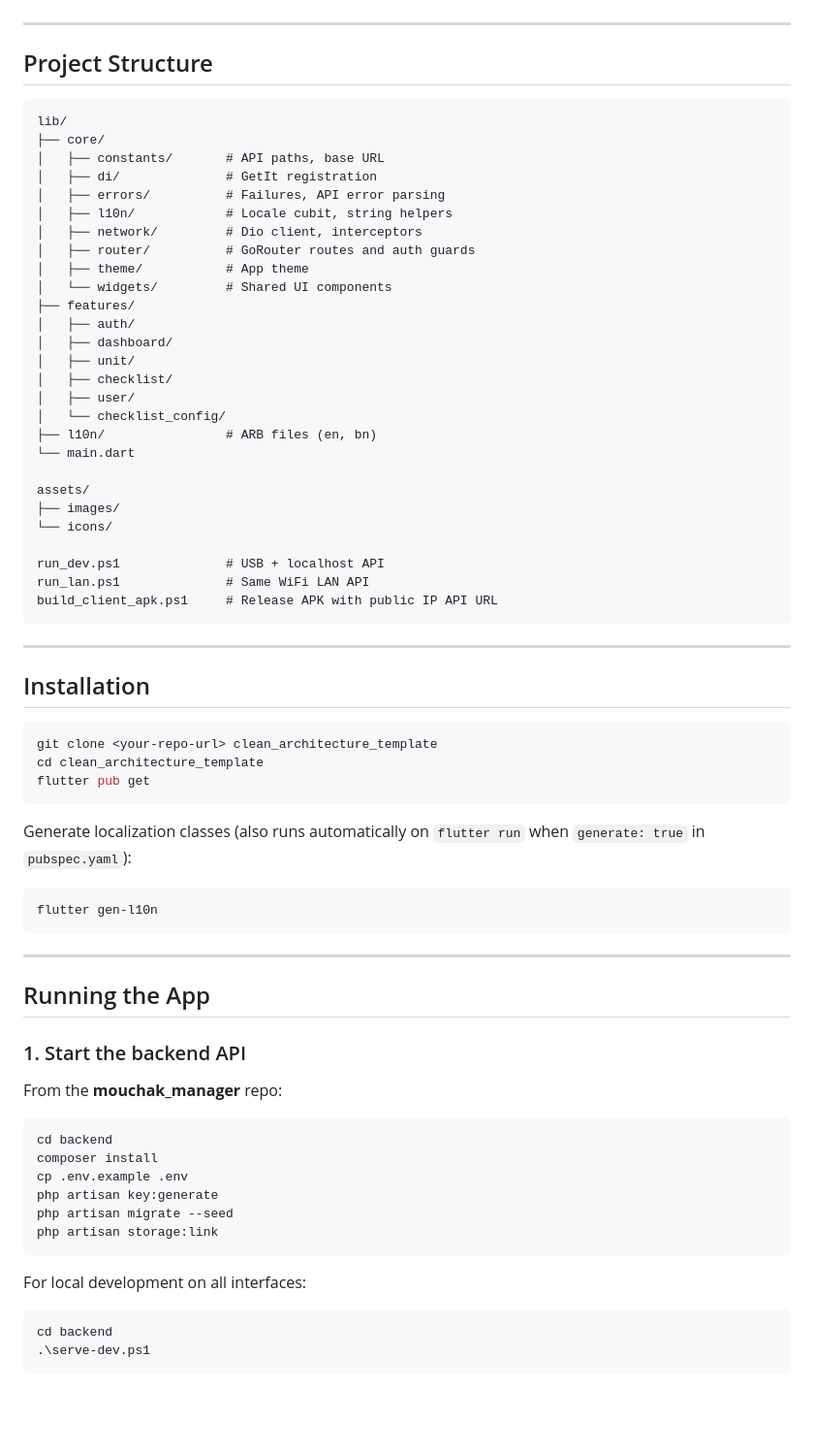
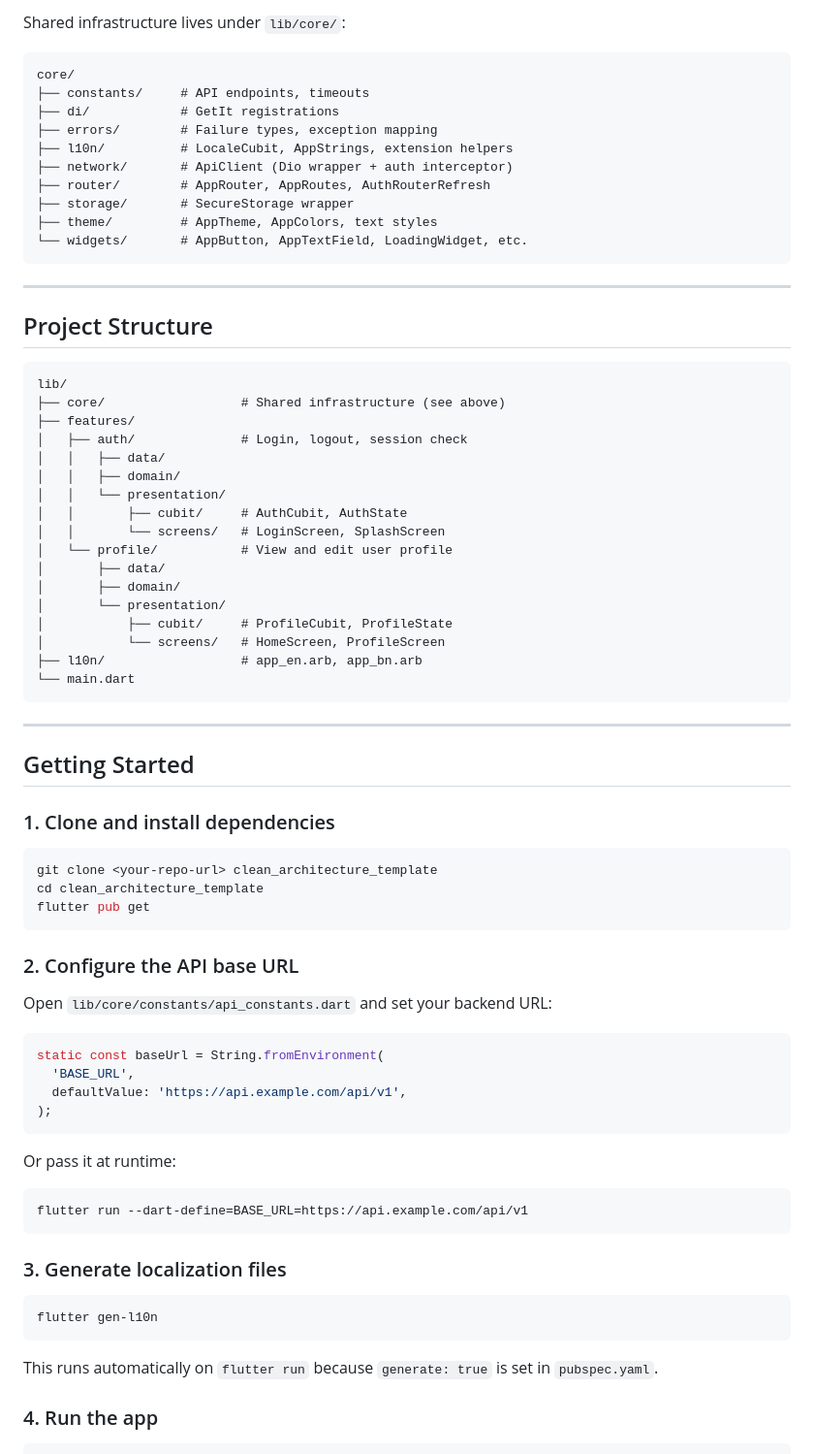
Before and after one commit to mrswapon/Clean_Architecture_Template, a Markdown page: README.md, the part around one of its changes. Shown at 97% size. GitHub-like rendering; blank space fills up the shorter version.

````diff
--- a/README.md
+++ b/README.md
@@ -64,3 +55,17 @@ Architecture follows **clean architecture** per feature: `data` → `domain` →
+Shared infrastructure lives under `lib/core/`:
+
+```
+core/
+├── constants/     # API endpoints, timeouts
+├── di/            # GetIt registrations
+├── errors/        # Failure types, exception mapping
+├── l10n/          # LocaleCubit, AppStrings, extension helpers
+├── network/       # ApiClient (Dio wrapper + auth interceptor)
+├── router/        # AppRouter, AppRoutes, AuthRouterRefresh
+├── storage/       # SecureStorage wrapper
+├── theme/         # AppTheme, AppColors, text styles
+└── widgets/       # AppButton, AppTextField, LoadingWidget, etc.
+```
 
 ---
 
@@ -68,37 +73,29 @@ Architecture follows **clean architecture** per feature: `data` → `domain` →
 
 ```
 lib/
-├── core/
-│   ├── constants/       # API paths, base URL
-│   ├── di/              # GetIt registration
-│   ├── errors/          # Failures, API error parsing
-│   ├── l10n/            # Locale cubit, string helpers
-│   ├── network/         # Dio client, interceptors
-│   ├── router/          # GoRouter routes and auth guards
-│   ├── theme/           # App theme
-│   └── widgets/         # Shared UI components
+├── core/                  # Shared infrastructure (see above)
 ├── features/
-│   ├── auth/
-│   ├── dashboard/
-│   ├── unit/
-│   ├── checklist/
-│   ├── user/
-│   └── checklist_config/
-├── l10n/                # ARB files (en, bn)
+│   ├── auth/              # Login, logout, session check
+│   │   ├── data/
+│   │   ├── domain/
+│   │   └── presentation/
+│   │       ├── cubit/     # AuthCubit, AuthState
+│   │       └── screens/   # LoginScreen, SplashScreen
+│   └── profile/           # View and edit user profile
+│       ├── data/
+│       ├── domain/
+│       └── presentation/
+│           ├── cubit/     # ProfileCubit, ProfileState
+│           └── screens/   # HomeScreen, ProfileScreen
+├── l10n/                  # app_en.arb, app_bn.arb
 └── main.dart
-
-assets/
-├── images/
-└── icons/
-
-run_dev.ps1              # USB + localhost API
-run_lan.ps1              # Same WiFi LAN API
-build_client_apk.ps1     # Release APK with public IP API URL
 ```
 
 ---
 
-## Installation
+## Getting Started
+
+### 1. Clone and install dependencies
 
 ```bash
 git clone <your-repo-url> clean_architecture_template
@@ -106,33 +103,31 @@ cd clean_architecture_template
 flutter pub get
 ```
 
-Generate localization classes (also runs automatically on `flutter run` when `generate: true` in `pubspec.yaml`):
+### 2. Configure the API base URL
+
+Open `lib/core/constants/api_constants.dart` and set your backend URL:
+
+```dart
+static const baseUrl = String.fromEnvironment(
+  'BASE_URL',
+  defaultValue: 'https://api.example.com/api/v1',
+);
+```
+
+Or pass it at runtime:
+
+```bash
+flutter run --dart-define=BASE_URL=https://api.example.com/api/v1
+```
+
+### 3. Generate localization files
 
 ```bash
 flutter gen-l10n
 ```
 
----
+This runs automatically on `flutter run` because `generate: true` is set in `pubspec.yaml`.
 
-## Running the App
-
-### 1. Start the backend API
-
-From the **mouchak_manager** repo:
+### 4. Run the app
 
 ```bash
-cd backend
-composer install
-cp .env.example .env
-php artisan key:generate
-php artisan migrate --seed
-php artisan storage:link
-```
-
-For local development on all interfaces:
-
-```powershell
-cd backend
-.\serve-dev.ps1
-```
-
````
Also changed, not shown: other parts of README.md (+80 -153 lines).
